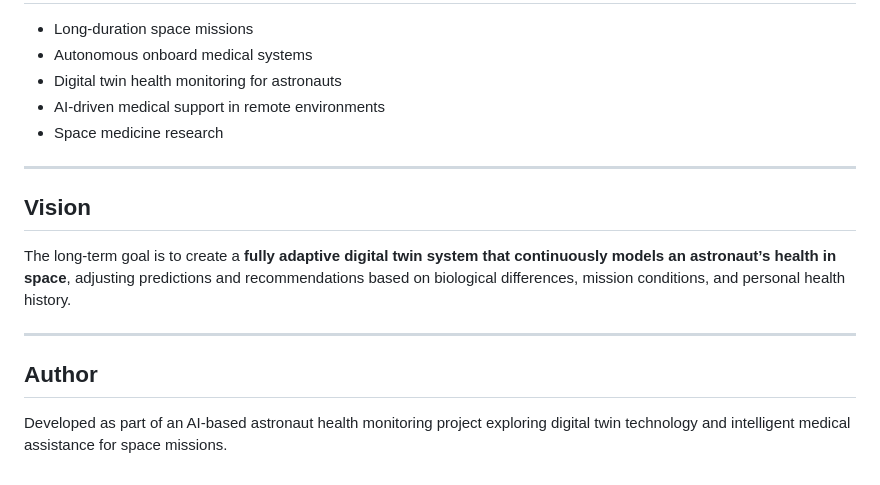
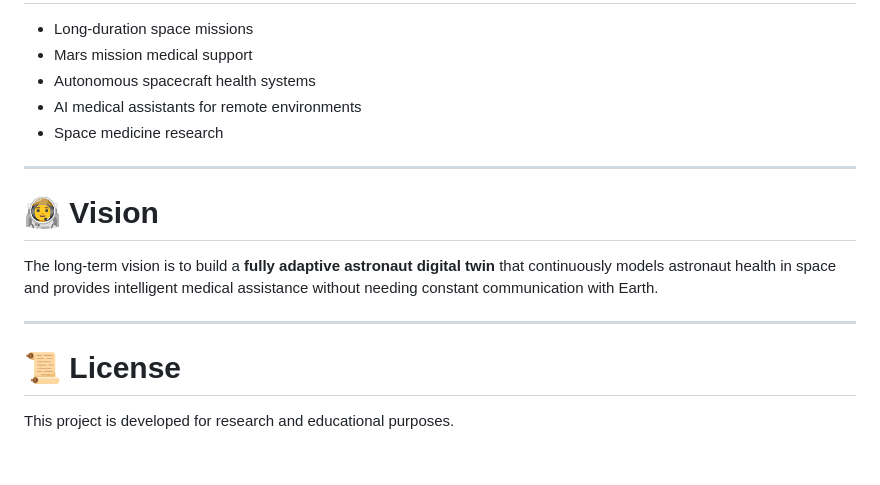
Before and after one commit to Cenizas036/Astronaut-AI-doctor-digital-twin-prototype, a Markdown page: README.md, the part around one of its changes. Drawn GitHub-style.

```diff
--- a/README.md
+++ b/README.md
@@ -147,18 +169,18 @@ The system will analyze input symptoms and produce an AI-generated health respon
 
 * Long-duration space missions
-* Autonomous onboard medical systems
-* Digital twin health monitoring for astronauts
-* AI-driven medical support in remote environments
+* Mars mission medical support
+* Autonomous spacecraft health systems
+* AI medical assistants for remote environments
 * Space medicine research
 
 ---
 
-## Vision
+# 🧑‍🚀 Vision
 
-The long-term goal is to create a **fully adaptive digital twin system that continuously models an astronaut’s health in space**, adjusting predictions and recommendations based on biological differences, mission conditions, and personal health history.
+The long-term vision is to build a **fully adaptive astronaut digital twin** that continuously models astronaut health in space and provides intelligent medical assistance without needing constant communication with Earth.
 
 ---
 
-## Author
+# 📜 License
 
-Developed as part of an AI-based astronaut health monitoring project exploring digital twin technology and intelligent medical assistance for space missions.
+This project is developed for research and educational purposes.
```
Also changed, not shown: other parts of README.md (+112 -90 lines).
